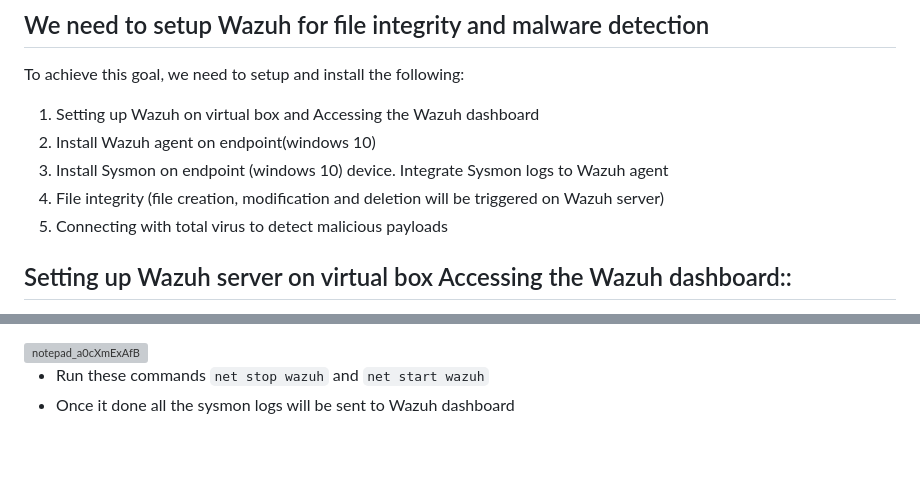
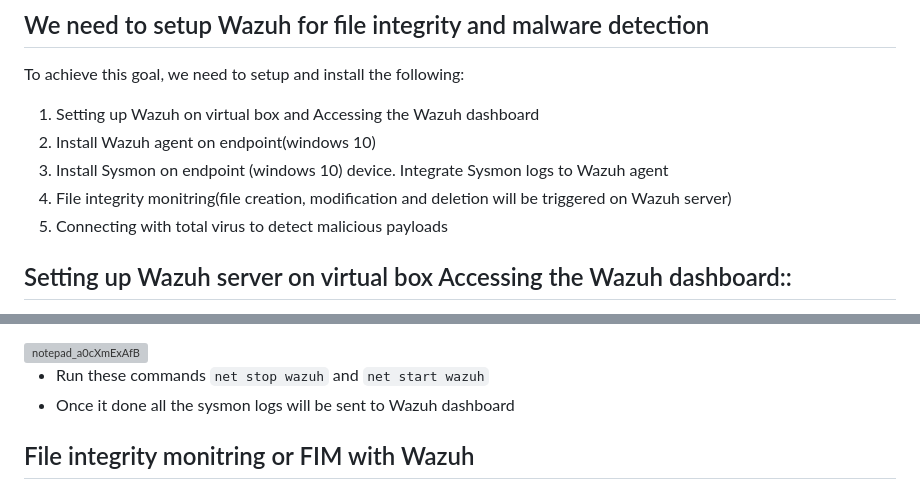
Before and after one commit to Always-Root/CyberSecurity, a Markdown page: WazuhSysmonVirustotal.md, 2 parts joined by grey strips. GitHub-like rendering; blank space fills up the shorter version; grey boxes are pictures that could not be loaded.

````diff
--- a/WazuhSysmonVirustotal.md
+++ b/WazuhSysmonVirustotal.md
@@ -14,7 +14,7 @@ To achieve this goal, we need to setup and install the following:
 1.	Setting up Wazuh on virtual box and Accessing the Wazuh dashboard
 2.	Install Wazuh agent on endpoint(windows 10)
 3.	Install Sysmon on endpoint (windows 10) device. Integrate Sysmon logs to Wazuh agent
-4.	File integrity (file creation, modification and deletion will be triggered on Wazuh server)
+4.	File integrity monitring(file creation, modification and deletion will be triggered on Wazuh server)
 5.	Connecting with total virus to detect malicious payloads
 
 
@@ -65,3 +65,6 @@ To achieve this goal, we need to setup and install the following:
 
 * Run these commands ```net stop wazuh``` and ```net start wazuh```
 * Once it done all the sysmon logs will be sent to Wazuh dashboard
+
+
+## File integrity monitring or FIM with Wazuh
````
